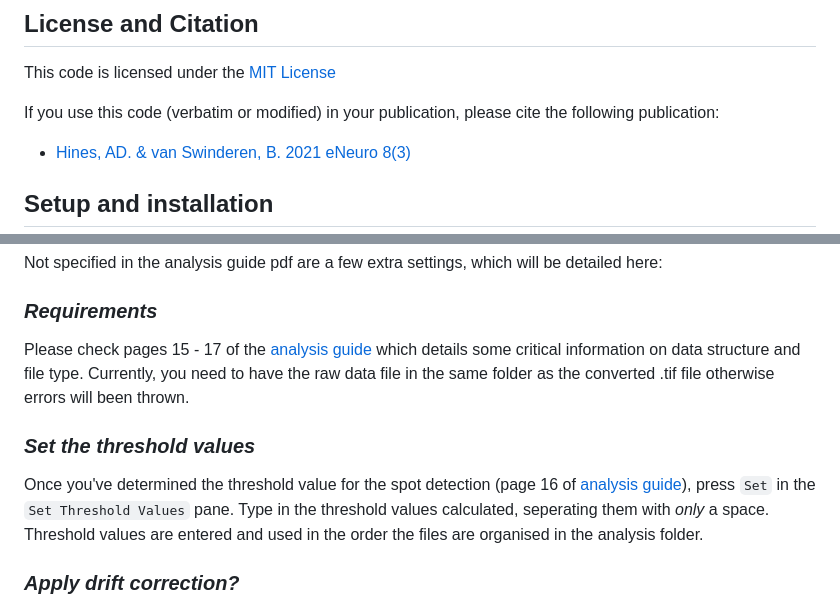
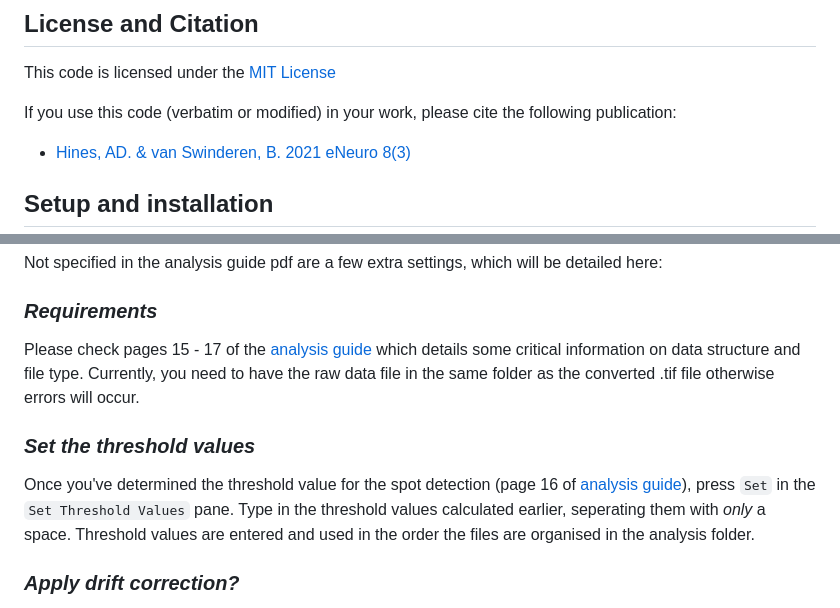
Before and after one commit to AdamDHines/sptPALM-Analysis, a Markdown page: README.md, 2 parts joined by grey strips. Drawn GitHub-style.

```diff
--- a/README.md
+++ b/README.md
@@ -16,7 +16,7 @@ This repository contains code for the semi-automated analysis of single particle
 
 This code is licensed under the [MIT License](https://choosealicense.com/licenses/mit/)
 
-If you use this code (verbatim or modified) in your publication, please cite the following publication:
+If you use this code (verbatim or modified) in your work, please cite the following publication:
 * [Hines, AD. & van Swinderen, B. 2021 eNeuro 8(3)](https://www.eneuro.org/content/8/3/ENEURO.0057-21.2021)
 
 ## Setup and installation
@@ -38,10 +38,10 @@ A (sort of) detailed description is provided in the pdf document _sptPALM Analys
 Not specified in the analysis guide pdf are a few extra settings, which will be detailed here:
 
 ### _Requirements_
-Please check pages 15 - 17 of the [analysis guide](https://github.com/AdamDHines/sptPALM-Analysis/blob/master/Documentation/sptPALM%20Analysis%20Guide.pdf) which details some critical information on data structure and file type. Currently, you need to have the raw data file in the same folder as the converted .tif file otherwise errors will been thrown.
+Please check pages 15 - 17 of the [analysis guide](https://github.com/AdamDHines/sptPALM-Analysis/blob/master/Documentation/sptPALM%20Analysis%20Guide.pdf) which details some critical information on data structure and file type. Currently, you need to have the raw data file in the same folder as the converted .tif file otherwise errors will occur.
 
 ### _Set the threshold values_
-Once you've determined the  threshold value for the spot detection (page 16 of [analysis guide](https://github.com/AdamDHines/sptPALM-Analysis/blob/master/Documentation/sptPALM%20Analysis%20Guide.pdf)), press `Set` in the `Set Threshold Values` pane. Type in the threshold values calculated, seperating them with _only_ a space. Threshold values are entered and used in the order the files are organised in the analysis folder.
+Once you've determined the  threshold value for the spot detection (page 16 of [analysis guide](https://github.com/AdamDHines/sptPALM-Analysis/blob/master/Documentation/sptPALM%20Analysis%20Guide.pdf)), press `Set` in the `Set Threshold Values` pane. Type in the threshold values calculated earlier, seperating them with _only_ a space. Threshold values are entered and used in the order the files are organised in the analysis folder.
 
 ### _Apply drift correction?_
 Drift correction capability was added, details of which are available in [Hines, AD. et al. 2023 bioRxiv](https://www.biorxiv.org/content/10.1101/2023.02.27.530184v1). If you wish to use this feature, currently it only takes the x,y drift values generated from the model based drift correction by the Zeiss ZEN PALM plugin.
```
